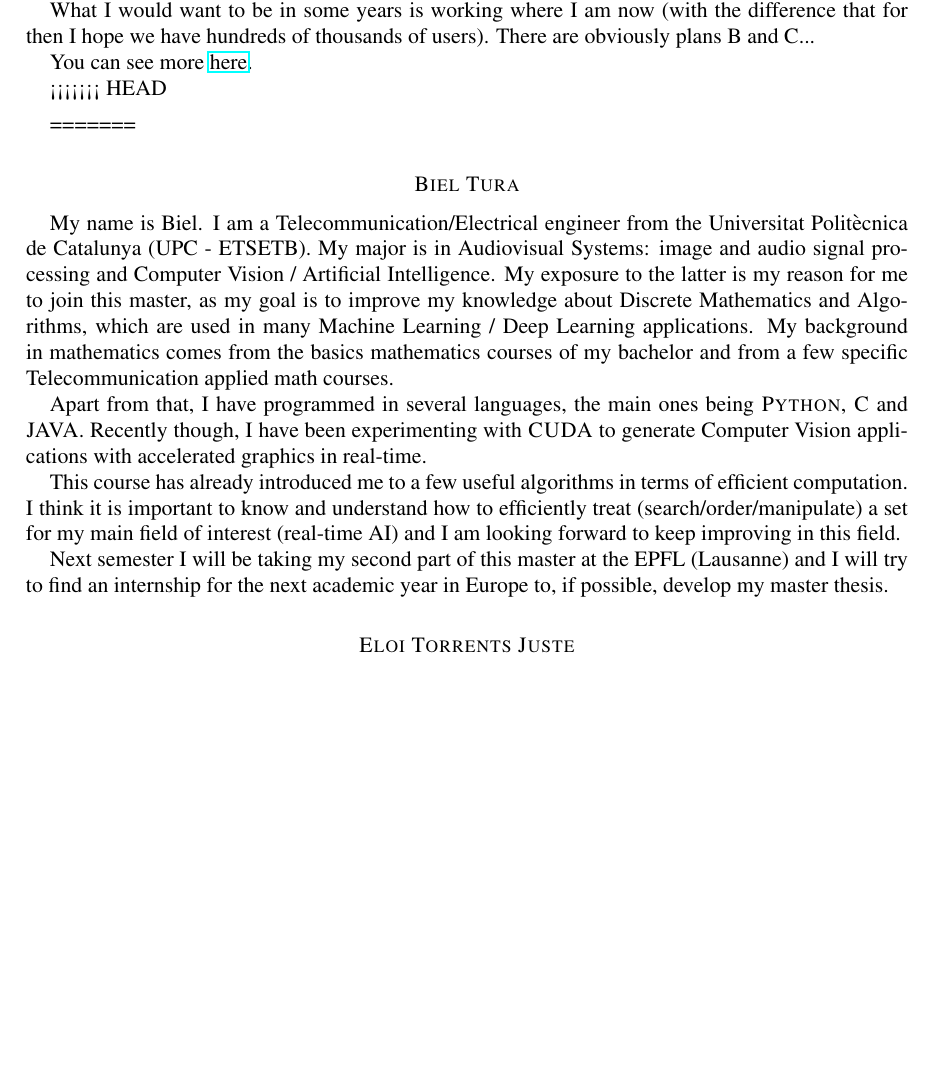
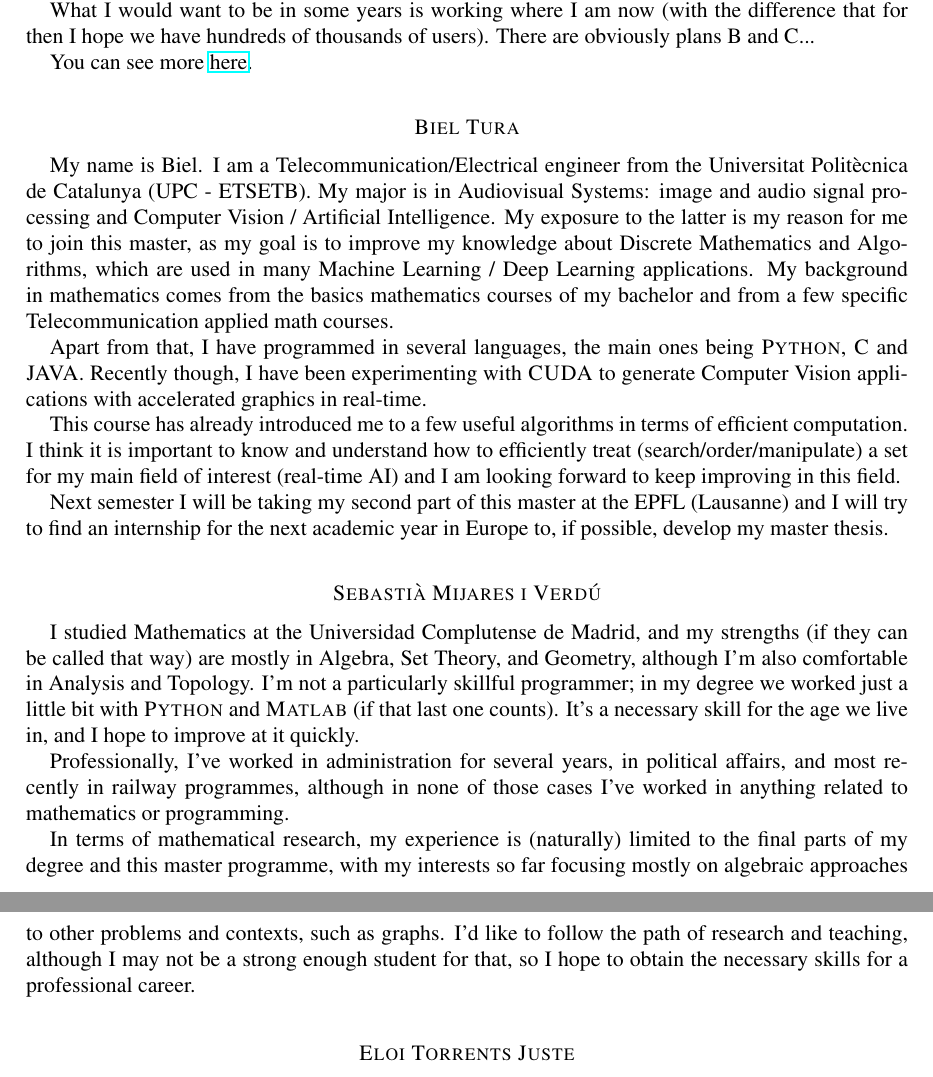
Before and after one commit to CSG-MAMME/DAG-part2, a LaTeX paper (participants.tex): part of page 3 of 5 before the commit and two parts of pages 3 and 4 of 6 after it, the two joined at a grey line, cut so that both start at the same text, the shorter picture padded with empty space. Compiled offline with pdfLaTeX.

Commit message:
Participants update - Sebastià added

```diff
--- a/participants.tex
+++ b/participants.tex
@@ -169,11 +173,6 @@ What I would want to be in some years is working where I am now (with the differ
 
 You can see more \href{https://www.linkedin.com/in/victormartinchabrera}{here}.
 
-<<<<<<< HEAD
-\medskip
-
-=======
-
 \medskip
 
 \section*{Biel Tura}
@@ -186,6 +185,17 @@ This course has already introduced me to a few useful algorithms in terms of eff
 Next semester I will be taking my second part of this master at the EPFL (Lausanne) and I will try to find an internship for the next academic year in Europe to, if possible, develop my master thesis.
 
 
+\medskip
+
+\section*{Sebastià Mijares i Verdú}
+I studied Mathematics at the Universidad Complutense de Madrid, and my strengths (if they can be called that way) are mostly in Algebra, Set Theory, and Geometry, although I'm also comfortable in Analysis and Topology.
+I'm not a particularly skillful programmer; in my degree we worked just a little bit with \textsc{Python} and \textsc{Matlab} (if that last one counts). It's a necessary skill for the age we live in, and I hope to improve
+at it quickly.
+
+Professionally, I've worked in administration for several years, in political affairs, and most recently in railway programmes, although in none of those cases I've worked in anything related to mathematics or programming.
+
+In terms of mathematical research, my experience is (naturally) limited to the final parts of my degree and this master programme, with my interests so far focusing mostly on algebraic approaches to other problems and contexts,
+such as graphs. I'd like to follow the path of research and teaching, although I may not be a strong enough student for that, so I hope to obtain the necessary skills for a professional career.
 \medskip
 
 \section*{Eloi Torrents Juste}
```
Also changed, not shown: participants.tex (9 more changed lines).
